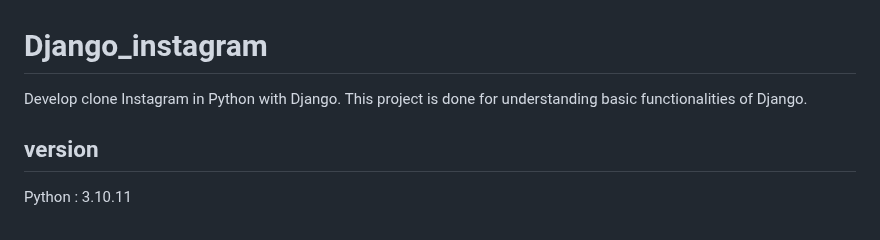
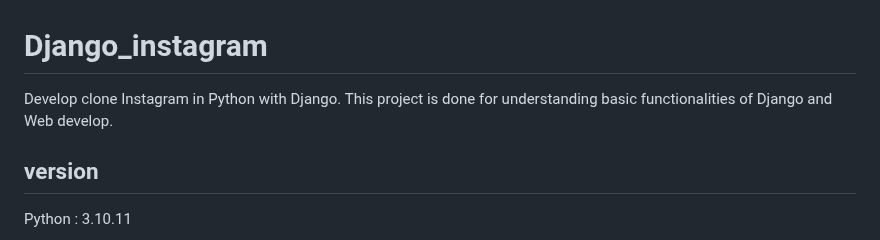
Before and after one commit to lunerave/Django_WebProject, a Markdown page: README.md, the part around the change. Drawn GitHub-style.

```diff
--- a/README.md
+++ b/README.md
@@ -1,6 +1,6 @@
 # Django_instagram
 Develop clone Instagram in Python with Django.
-This project is done for understanding basic functionalities of Django.
+This project is done for understanding basic functionalities of Django and Web develop.
 ## version
 Python : 3.10.11
 
```
